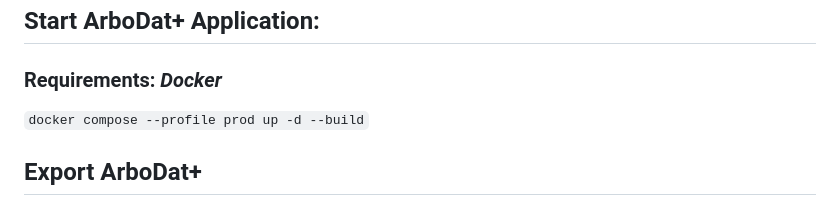
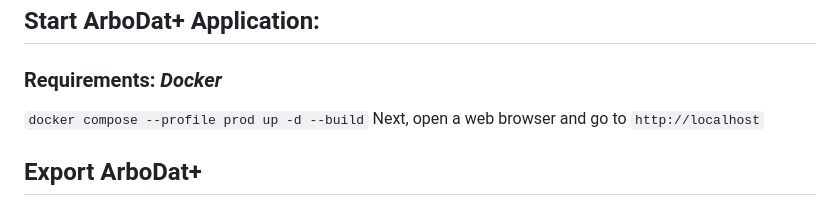
Before and after one commit to cau-kiel-ai/arbodat_plus, a Markdown page: README.md, the part around the change. GitHub-like rendering.

```diff
--- a/README.md
+++ b/README.md
@@ -61,6 +61,7 @@ Please note that this is an early public release, and further improvements are r
 ## Start ArboDat+ Application:
 ### Requirements: *Docker*
 `docker compose --profile prod up -d --build`
+Next, open a web browser and go to `http://localhost`
 
 ## Export ArboDat+
 - Build Docker Images:
```
